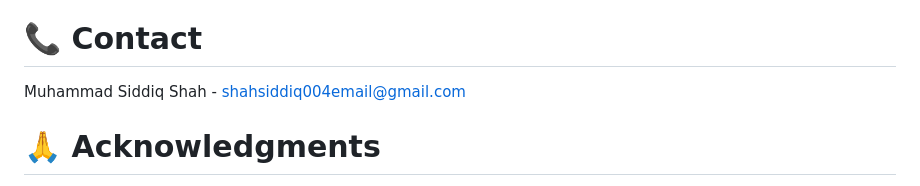
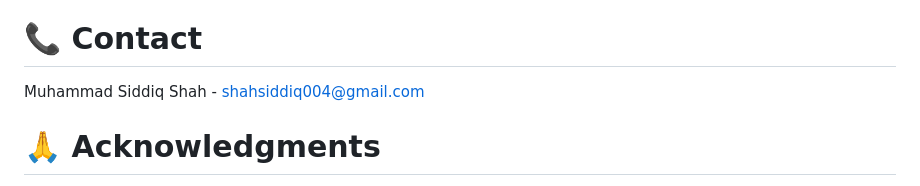
Before and after one commit to SiddiqShah/Food-Delivery-System, a Markdown page: README.md, the part around the change. Drawn GitHub-style.

```diff
--- a/README.md
+++ b/README.md
@@ -162,7 +162,7 @@ Home Screen → Cart → Checkout → Payment → Confirmation
 
 # 📞 Contact
 
-Muhammad Siddiq Shah - shahsiddiq004email@gmail.com
+Muhammad Siddiq Shah - shahsiddiq004@gmail.com
 
 
 
```
